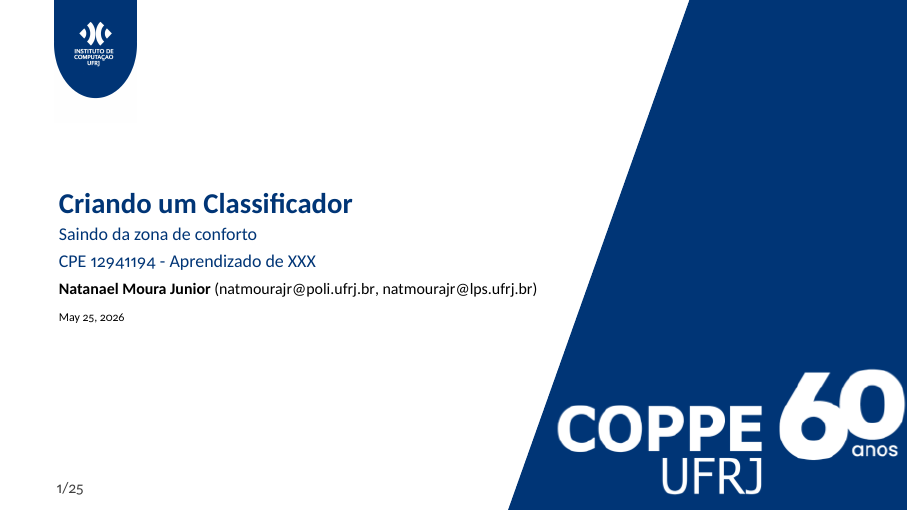
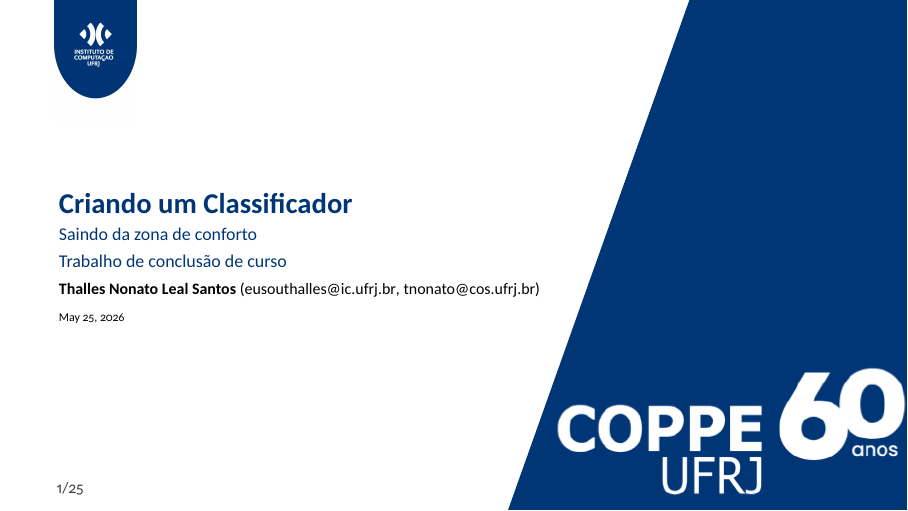
Before and after one commit to ThallesNonato1123/TelemetriaMqtt, LaTeX slides (Slides TCC/beamerpolito.tex): page 1 of 28. The pictures show the PDF file Slides TCC/beamerpolito.pdf that the author committed with the source.

Commit message:
merge com develop

```diff
--- a/Slides TCC/beamerpolito.tex
+++ b/Slides TCC/beamerpolito.tex
@@ -15,9 +15,9 @@
 
 \title{Criando um Classificador}
 \subtitle{Saindo da zona de conforto}
-\course{CPE 12941194 - Aprendizado de XXX}
-\author{Natanael Moura Junior}
-\IDnumber{\href{mailto:natmourajr@poli.ufrj.br}{natmourajr@poli.ufrj.br}, \href{mailto:natmourajr@lps.ufrj.br}{natmourajr@lps.ufrj.br}}
+\course{Trabalho de conclusão de curso}
+\author{Thalles Nonato Leal Santos}
+\IDnumber{\href{mailto:eusouthalles@ic.ufrj.br}{eusouthalles@ic.ufrj.br}, \href{mailto:tnonato@cos.ufrj.br}{tnonato@cos.ufrj.br}}
 
 \begin{document}
 \maketitle
```
Also changed, not shown: Slides TCC/beamerpolito.pdf, 5 other files.
